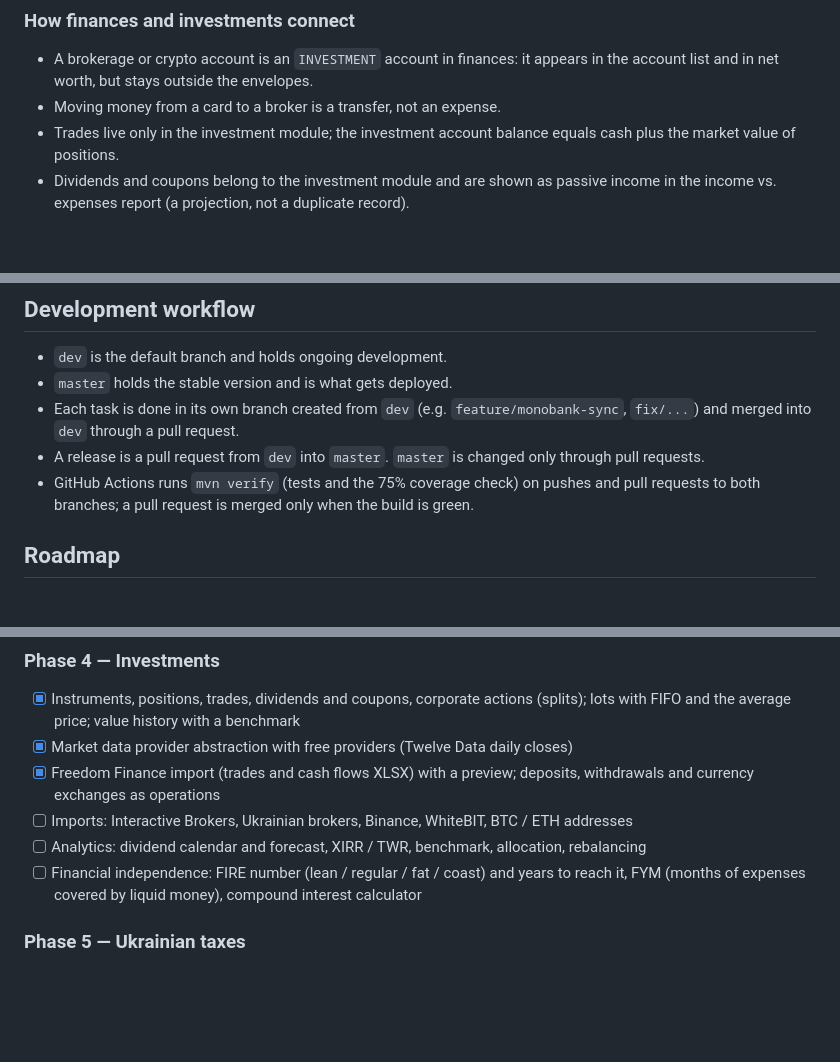
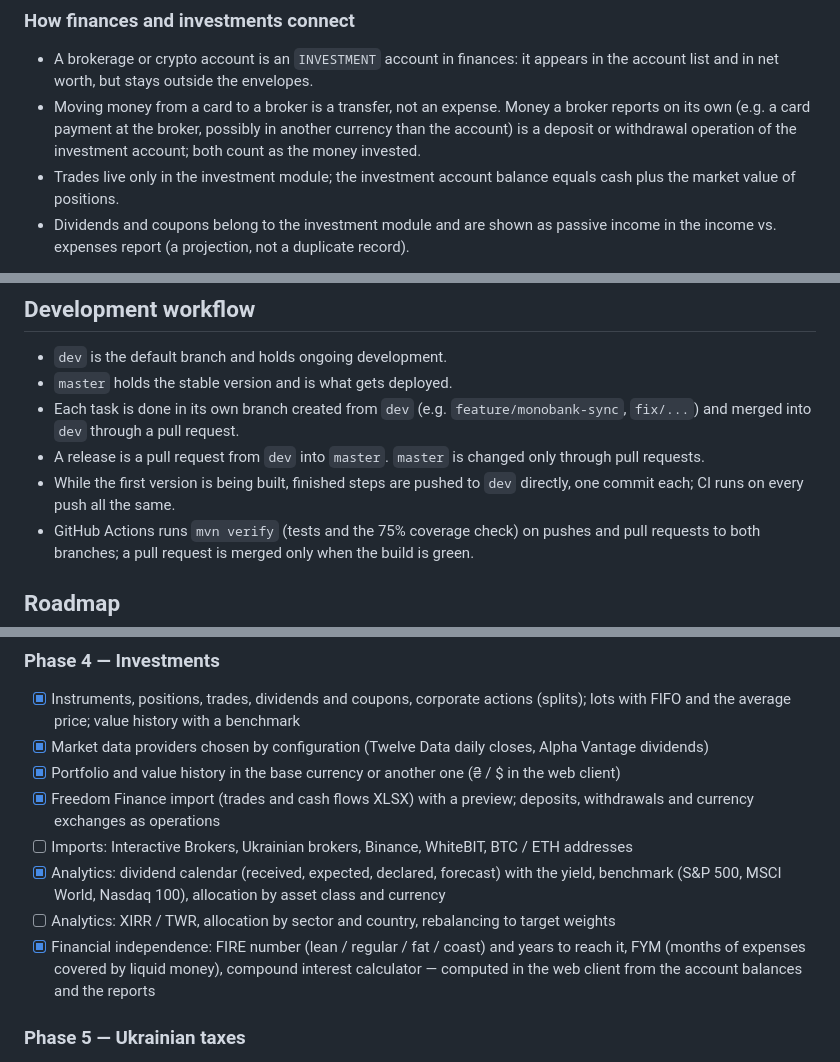
Before and after one commit to Andrej5768/WebWallet, a Markdown page: README.md, 3 parts joined by grey strips. GitHub-like rendering; blank space fills up the shorter version.

Commit message:
Bring the README up to date with the web client and the investments

```diff
--- a/README.md
+++ b/README.md
@@ -51,7 +51,9 @@ to grow into a public service.
 ### How finances and investments connect
 - A brokerage or crypto account is an `INVESTMENT` account in finances: it appears in the account list
   and in net worth, but stays outside the envelopes.
-- Moving money from a card to a broker is a transfer, not an expense.
+- Moving money from a card to a broker is a transfer, not an expense. Money a broker reports on its own (e.g. a
+  card payment at the broker, possibly in another currency than the account) is a deposit or withdrawal operation of
+  the investment account; both count as the money invested.
 - Trades live only in the investment module; the investment account balance equals cash plus the market
   value of positions.
 - Dividends and coupons belong to the investment module and are shown as passive income in the
@@ -386,6 +388,8 @@ mvn test -Dtest=OpenApiSpecTest -Dopenapi.update=true
 - Each task is done in its own branch created from `dev` (e.g. `feature/monobank-sync`, `fix/...`)
   and merged into `dev` through a pull request.
 - A release is a pull request from `dev` into `master`. `master` is changed only through pull requests.
+- While the first version is being built, finished steps are pushed to `dev` directly, one commit each; CI runs on
+  every push all the same.
 - GitHub Actions runs `mvn verify` (tests and the 75% coverage check) on pushes and pull requests
   to both branches; a pull request is merged only when the build is green.
 
@@ -452,13 +456,17 @@ mvn test -Dtest=OpenApiSpecTest -Dopenapi.update=true
 ### Phase 4 — Investments
 - [x] Instruments, positions, trades, dividends and coupons, corporate actions (splits); lots with FIFO and the
       average price; value history with a benchmark
-- [x] Market data provider abstraction with free providers (Twelve Data daily closes)
+- [x] Market data providers chosen by configuration (Twelve Data daily closes, Alpha Vantage dividends)
+- [x] Portfolio and value history in the base currency or another one (₴ / $ in the web client)
 - [x] Freedom Finance import (trades and cash flows XLSX) with a preview; deposits, withdrawals and currency
       exchanges as operations
 - [ ] Imports: Interactive Brokers, Ukrainian brokers, Binance, WhiteBIT, BTC / ETH addresses
-- [ ] Analytics: dividend calendar and forecast, XIRR / TWR, benchmark, allocation, rebalancing
-- [ ] Financial independence: FIRE number (lean / regular / fat / coast) and years to reach it,
-      FYM (months of expenses covered by liquid money), compound interest calculator
+- [x] Analytics: dividend calendar (received, expected, declared, forecast) with the yield, benchmark (S&P 500,
+      MSCI World, Nasdaq 100), allocation by asset class and currency
+- [ ] Analytics: XIRR / TWR, allocation by sector and country, rebalancing to target weights
+- [x] Financial independence: FIRE number (lean / regular / fat / coast) and years to reach it,
+      FYM (months of expenses covered by liquid money), compound interest calculator — computed in the web
+      client from the account balances and the reports
 
 ### Phase 5 — Ukrainian taxes
 - [ ] Dividend tax with foreign withholding credit
```
Also changed, not shown: other parts of README.md (+3 -3 lines).
